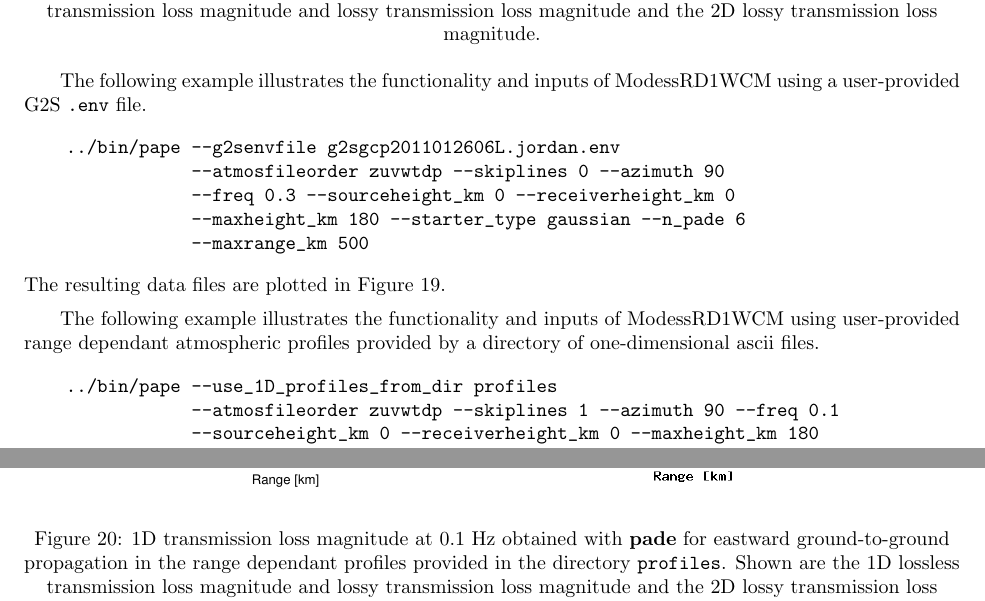
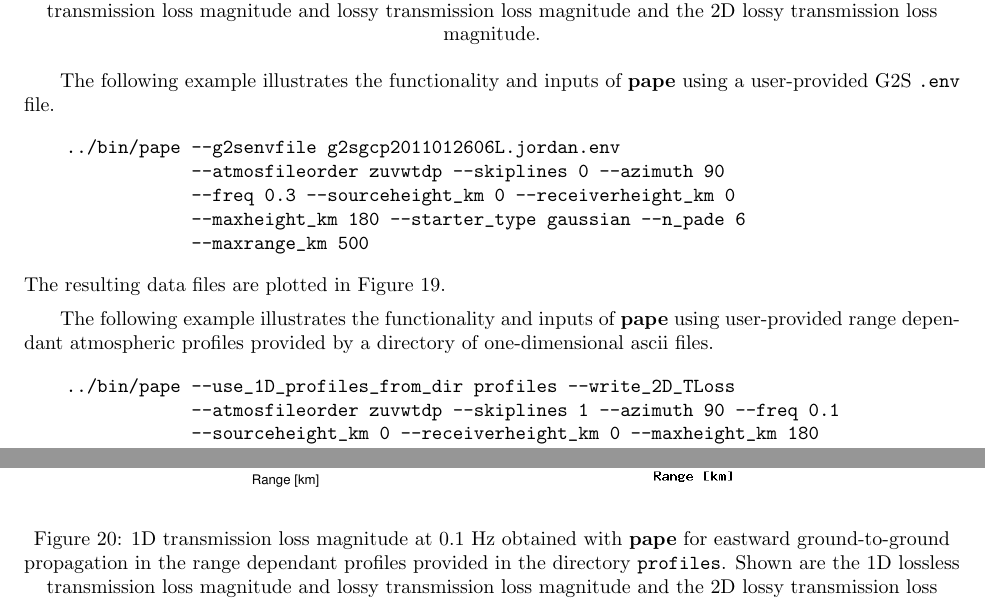
Before and after one commit to chetzer-ncpa/ncpaprop, a LaTeX document (manual/ncpaprop_run_manual_TeX/NCPA_prop_manual.tex, which reads manual/ncpaprop_run_manual_TeX/sections/pade_pe.tex): two parts of pages 51 and 52 of 63, joined at a grey line, cut so that both start at the same text. Compiled offline with pdfLaTeX.

Commit message:
Fixed units bug in PE module, updated documentation

```diff
--- a/manual/ncpaprop_run_manual_TeX/sections/pade_pe.tex
+++ b/manual/ncpaprop_run_manual_TeX/sections/pade_pe.tex
@@ -227,11 +227,11 @@ The functionality of {\bf pape} is much like that of {\bf ModessRD1WCM}, see sec
 \includegraphics[scale=0.60]{figs/pade_ex1_1d}
 \includegraphics[scale=0.45,trim = 20 20 110 140,clip]{figs/pade_ex1_2d.png}
 \end{center}
-\caption{1D transmission loss magnitude at 0.3 Hz obtained with {\bf pade} for eastward ground-to-ground propagation in the range dependant profiles provided by a G2S {\tt .env} binary file. Shown are the 1D lossless transmission loss magnitude and lossy transmission loss magnitude and the 2D lossy transmission loss magnitude.}
+\caption{1D transmission loss magnitude at 0.3 Hz obtained with {\bf pape} for eastward ground-to-ground propagation in the range dependant profiles provided by a G2S {\tt .env} binary file. Shown are the 1D lossless transmission loss magnitude and lossy transmission loss magnitude and the 2D lossy transmission loss magnitude.}
 \label{fig: pade ex1}
 \end{figure}
 
-The following example illustrates the functionality and inputs of ModessRD1WCM using a user-provided G2S {\tt .env} file.
+The following example illustrates the functionality and inputs of {\bf pape} using a user-provided G2S {\tt .env} file.
 \begin{verbatim}
     ../bin/pape --g2senvfile g2sgcp2011012606L.jordan.env
                 --atmosfileorder zuvwtdp --skiplines 0 --azimuth 90
@@ -246,13 +246,13 @@ The resulting data files are plotted in Figure \ref{fig: pade ex1}.
 \includegraphics[scale=0.60]{figs/pade_ex2_1d}
 \includegraphics[scale=0.45,trim = 20 20 110 140,clip]{figs/pade_ex2_2d.png}
 \end{center}
-\caption{1D transmission loss magnitude at 0.1 Hz obtained with {\bf pade} for eastward ground-to-ground propagation in the range dependant profiles provided in the directory {\tt profiles}. Shown are the 1D lossless transmission loss magnitude and lossy transmission loss magnitude and the 2D lossy transmission loss magnitude.}
+\caption{1D transmission loss magnitude at 0.1 Hz obtained with {\bf pape} for eastward ground-to-ground propagation in the range dependant profiles provided in the directory {\tt profiles}. Shown are the 1D lossless transmission loss magnitude and lossy transmission loss magnitude and the 2D lossy transmission loss magnitude.}
 \label{fig: pade ex2}
 \end{figure}
 
-The following example illustrates the functionality and inputs of ModessRD1WCM using user-provided range dependant atmospheric profiles provided by a directory of one-dimensional ascii files.
+The following example illustrates the functionality and inputs of {\bf pape} using user-provided range dependant atmospheric profiles provided by a directory of one-dimensional ascii files.
 \begin{verbatim}
-    ../bin/pape --use_1D_profiles_from_dir profiles
+    ../bin/pape --use_1D_profiles_from_dir profiles --write_2D_TLoss
                 --atmosfileorder zuvwtdp --skiplines 1 --azimuth 90 --freq 0.1
                 --sourceheight_km 0 --receiverheight_km 0 --maxheight_km 180
                 --starter_type gaussian --n_pade 6 --maxrange_km 1000
```
Also changed, not shown: manual/NCPA_prop_manual.pdf, manual/ncpaprop_run_manual_TeX/sections/pade_pe.tex (2 more changed lines), 3 other files.
